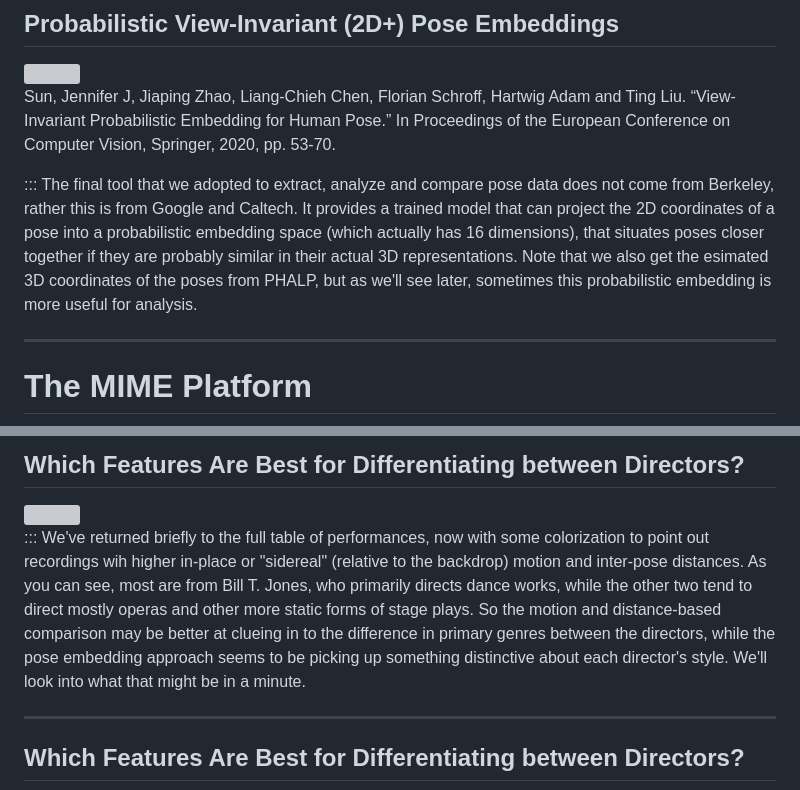
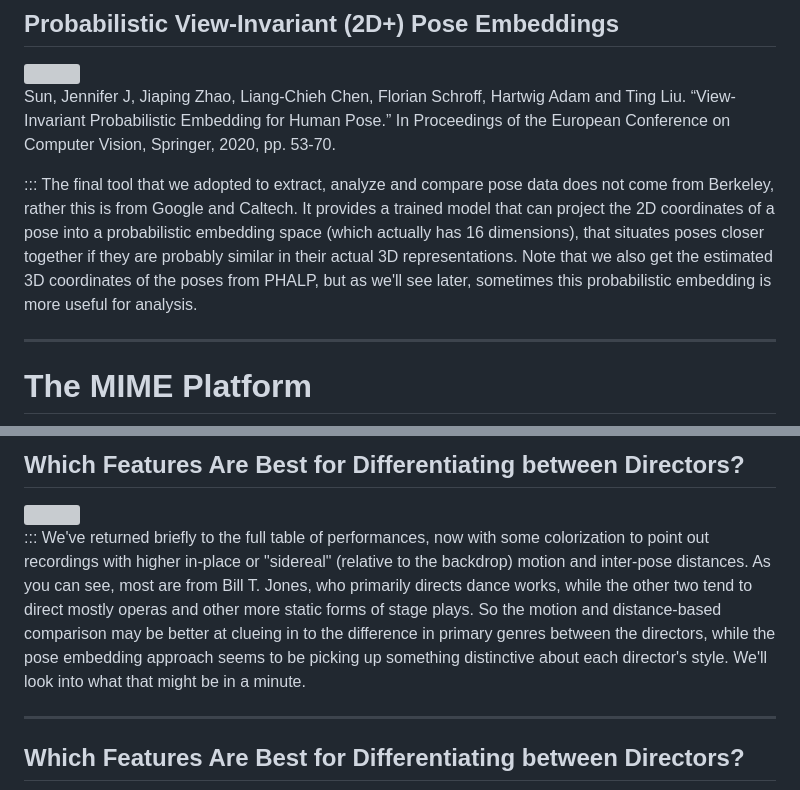
Before and after one commit to sul-cidr/mime-hai-seminar-slides, a Markdown page: slides.md, 2 parts joined by grey strips. Rendered like a GitHub page; grey boxes are pictures that could not be loaded.

Commit message:
Minor typo fixes

```diff
--- a/slides.md
+++ b/slides.md
@@ -245,7 +245,7 @@ The 3D pose tracking abilities of PHALP gave us much better pose data to use whe
 Sun, Jennifer J, Jiaping Zhao, Liang-Chieh Chen, Florian Schroff, Hartwig Adam and Ting Liu. “View-Invariant Probabilistic Embedding for Human Pose.” In Proceedings of the European Conference on Computer Vision, Springer, 2020, pp. 53-70.
 
 :::
-The final tool that we adopted to extract, analyze and compare pose data does not come from Berkeley, rather this is from Google and Caltech. It provides a trained model that can project the 2D coordinates of a pose into a probabilistic embedding space (which actually has 16 dimensions), that situates poses closer together if they are probably similar in their actual 3D representations. Note that we also get the esimated 3D coordinates of the poses from PHALP, but as we'll see later, sometimes this probabilistic embedding is more useful for analysis.
+The final tool that we adopted to extract, analyze and compare pose data does not come from Berkeley, rather this is from Google and Caltech. It provides a trained model that can project the 2D coordinates of a pose into a probabilistic embedding space (which actually has 16 dimensions), that situates poses closer together if they are probably similar in their actual 3D representations. Note that we also get the estimated 3D coordinates of the poses from PHALP, but as we'll see later, sometimes this probabilistic embedding is more useful for analysis.
 
 
 ---
@@ -341,7 +341,7 @@ Here you can see the resulting confusion matrices from some of these simple "lea
 <img class="r-stretch" src="assets/results/31_performances_hl.png" />
 
 :::
-We've returned briefly to the full table of performances, now with some colorization to point out recordings wih higher in-place or "sidereal" (relative to the backdrop) motion and inter-pose distances. As you can see, most are from Bill T. Jones, who primarily directs dance works, while the other two tend to direct mostly operas and other more static forms of stage plays. So the motion and distance-based comparison may be better at clueing in to the difference in primary genres between the directors, while the pose embedding approach seems to be picking up something distinctive about each director's style. We'll look into what that might be in a minute.
+We've returned briefly to the full table of performances, now with some colorization to point out recordings with higher in-place or "sidereal" (relative to the backdrop) motion and inter-pose distances. As you can see, most are from Bill T. Jones, who primarily directs dance works, while the other two tend to direct mostly operas and other more static forms of stage plays. So the motion and distance-based comparison may be better at clueing in to the difference in primary genres between the directors, while the pose embedding approach seems to be picking up something distinctive about each director's style. We'll look into what that might be in a minute.
 
 
 ---
```
